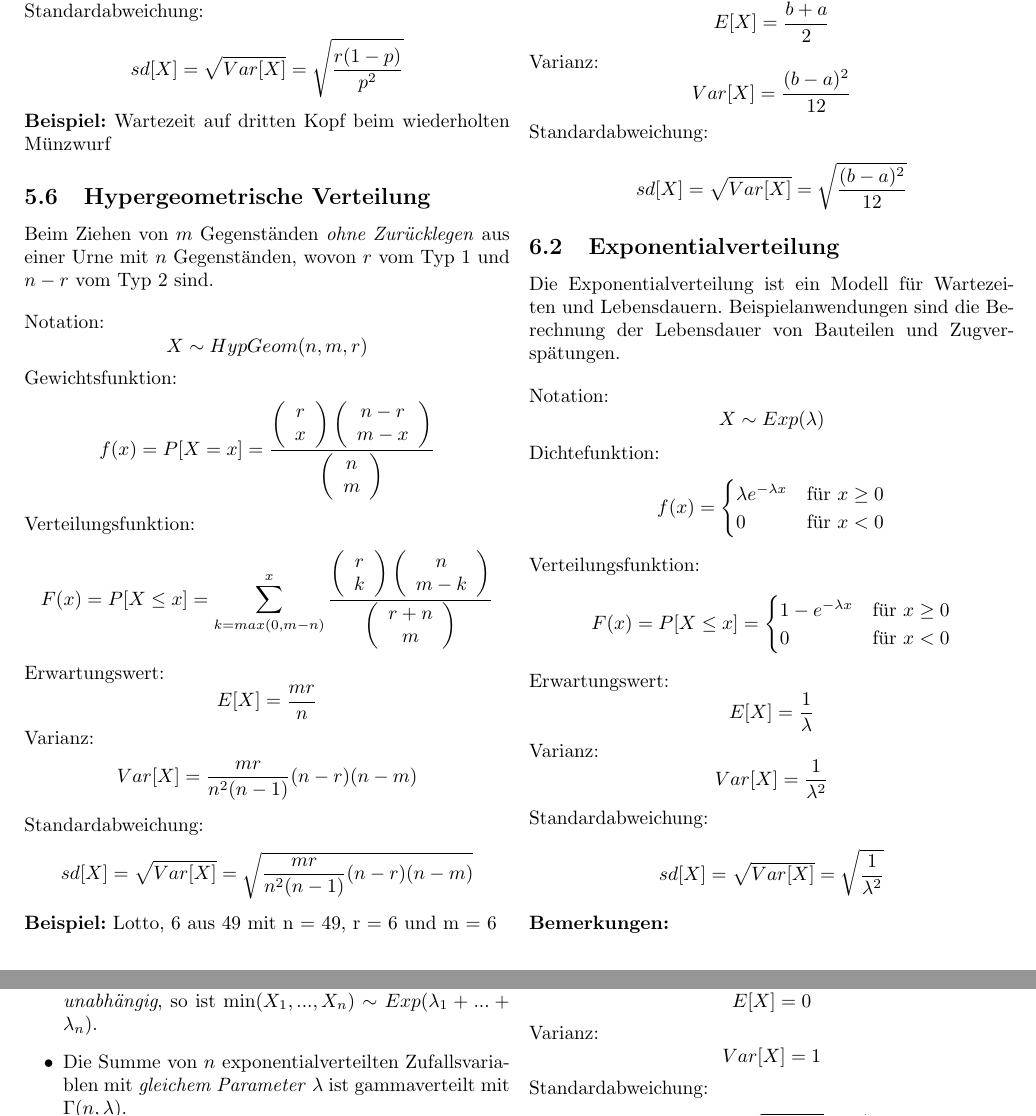
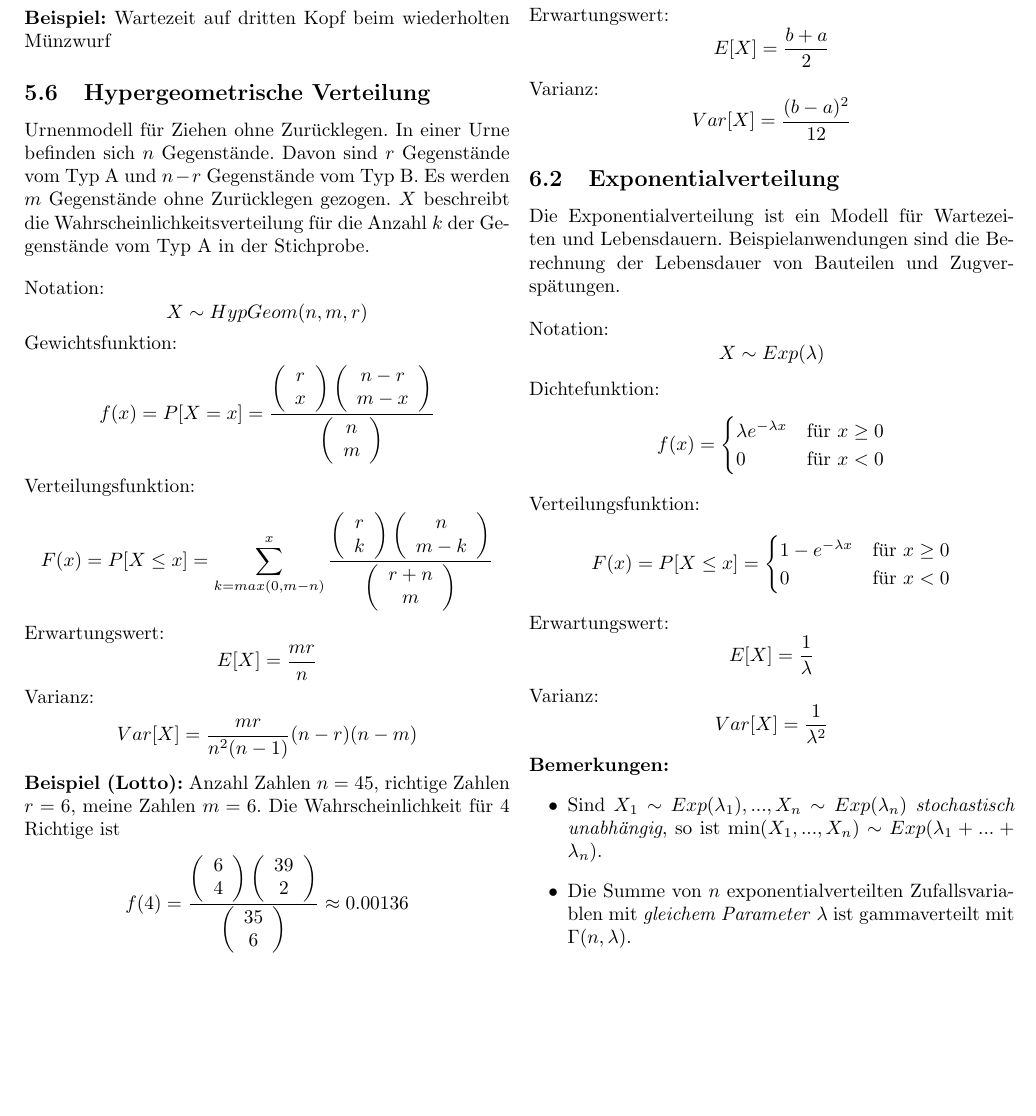
Before and after one commit to lukaselmer/eth-wsk-zf, a LaTeX document (Zusammenfassung fuer Sessionspruefung.tex): two parts of pages 5 and 6 of 11 before the commit and part of page 5 of 11 after it, the two joined at a grey line, cut at the place of the change, the shorter picture padded with empty space. Compiled offline with pdfLaTeX.

Commit message:
Standardabweichungen aus Verteilungen entfernt, da in separaten Kapitel abgehandelt. Beispiele ergänzt.

```diff
--- a/Zusammenfassung fuer Sessionspruefung.tex
+++ b/Zusammenfassung fuer Sessionspruefung.tex
@@ -624,15 +606,10 @@ Varianz:
 Var[X]=\frac{r(1-p)}{p^2}
 \]
 
-Standardabweichung:
-\[
-sd[X]=\sqrt{Var[X]}=\sqrt{\frac{r(1-p)}{p^2}}
-\]
-
 \textbf{Beispiel:} Wartezeit auf dritten Kopf beim wiederholten Münzwurf
 
 \subsection{Hypergeometrische Verteilung}
-Beim Ziehen von $m$ Gegenständen \emph{ohne Zurücklegen} aus einer Urne mit $n$ Gegenständen, wovon $r$ vom Typ 1 und $n-r$ vom Typ 2 sind.
+Urnenmodell für Ziehen ohne Zurücklegen. In einer Urne befinden sich $n$ Gegenstände. Davon sind $r$ Gegenstände vom Typ A und $n-r$ Gegenstände vom Typ B. Es werden $m$ Gegenstände ohne Zurücklegen gezogen. $X$ beschreibt die Wahrscheinlichkeitsverteilung für die Anzahl $k$ der Gegenstände vom Typ A in der Stichprobe.
 
 \vspace{10pt}
 
@@ -696,12 +673,30 @@ Varianz:
 Var[X]=\frac{mr}{n^2(n-1)}(n-r)(n-m)
 \]
 
-Standardabweichung:
+\textbf{Beispiel (Lotto):} Anzahl Zahlen $n=45$, richtige Zahlen $r=6$, meine Zahlen $m=6$. Die Wahrscheinlichkeit für $4$ Richtige ist
 \[
-sd[X]=\sqrt{Var[X]}=\sqrt{\frac{mr}{n^2(n-1)}(n-r)(n-m)}
+f(4)=\frac{
+	\left(
+	\begin{array}{c}
+		6 \\
+		4 \\
+	\end{array}
+	\right)
+	\left(
+	\begin{array}{c}
+		39 \\
+		2 \\
+	\end{array}
+	\right)
+}{
+	\left(
+	\begin{array}{c}
+		35 \\
+		6 \\
+	\end{array}
+	\right)
+}\approx 0.00136
 \]
-
-\textbf{Beispiel:} Lotto, 6 aus 49 mit n = 49, r = 6 und m = 6
 
 \section{Stetige Verteilungen}
 
@@ -744,11 +739,6 @@ Varianz:
 Var[X]=\frac{(b-a)^2}{12}
 \]
 
-Standardabweichung:
-\[
-sd[X]=\sqrt{Var[X]}=\sqrt{\frac{(b-a)^2}{12}}
-\]
-
 \subsection{Exponentialverteilung}
 Die Exponentialverteilung ist ein Modell für Wartezeiten und Lebensdauern. Beispielanwendungen sind die Berechnung der Lebensdauer von Bauteilen und Zugverspätungen.
 
@@ -787,11 +777,6 @@ Varianz:
 Var[X]=\frac{1}{\lambda^{2}}
 \]
 
-Standardabweichung:
-\[
-sd[X]=\sqrt{Var[X]}=\sqrt{\frac{1}{\lambda^{2}}}
-\]
-
 \textbf{Bemerkungen:}
 \begin{itemize}
 \item Sind $X_1\sim Exp(\lambda_1), ..., X_n\sim Exp(\lambda_n)$ \emph{stochastisch unabhängig}, so ist $\min(X_1, ...,X_n)\sim Exp(\lambda_1+...+\lambda_n)$.
@@ -865,11 +847,6 @@ E[X]=0
 Varianz:
 \[
 Var[X]=1
-\]
-
-Standardabweichung:
-\[
-sd[X]=\sqrt{Var[X]}=\sqrt{1}
 \]
 
 \textbf{Bemerkungen:}
```
Also changed, not shown: Zusammenfassung fuer Sessionspruefung.pdf, Zusammenfassung fuer Sessionspruefung.tex (35 more changed lines).
